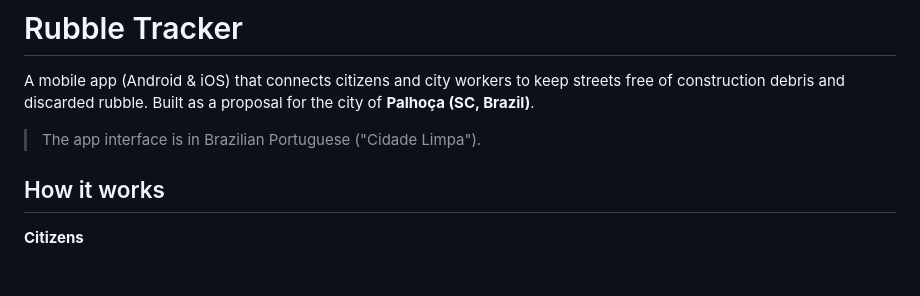
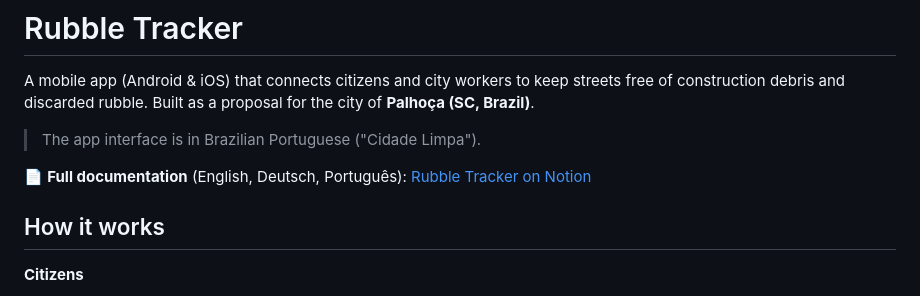
Before and after one commit to ThuanyKamers/rubble-tracker, a Markdown page: README.md, the part around the change. Rendered like a GitHub page; blank space fills up the shorter version.

Commit message:
Link the Notion documentation in the README
Co-Authored-By: Claude Opus 5.5 (1M context) <noreply@anthropic.com>
Claude-Session: https://claude.ai/code/session_018c2TU2Gn9Ex7wP231YGmts

```diff
--- a/README.md
+++ b/README.md
@@ -3,6 +3,8 @@
 A mobile app (Android & iOS) that connects citizens and city workers to keep streets free of construction debris and discarded rubble. Built as a proposal for the city of **Palhoça (SC, Brazil)**.
 
 > The app interface is in Brazilian Portuguese ("Cidade Limpa").
+
+📄 **Full documentation** (English, Deutsch, Português): [Rubble Tracker on Notion](https://app.notion.com/p/4033f2d9e43b80ec8bb6cf9546658e61)
 
 ## How it works
 
```
